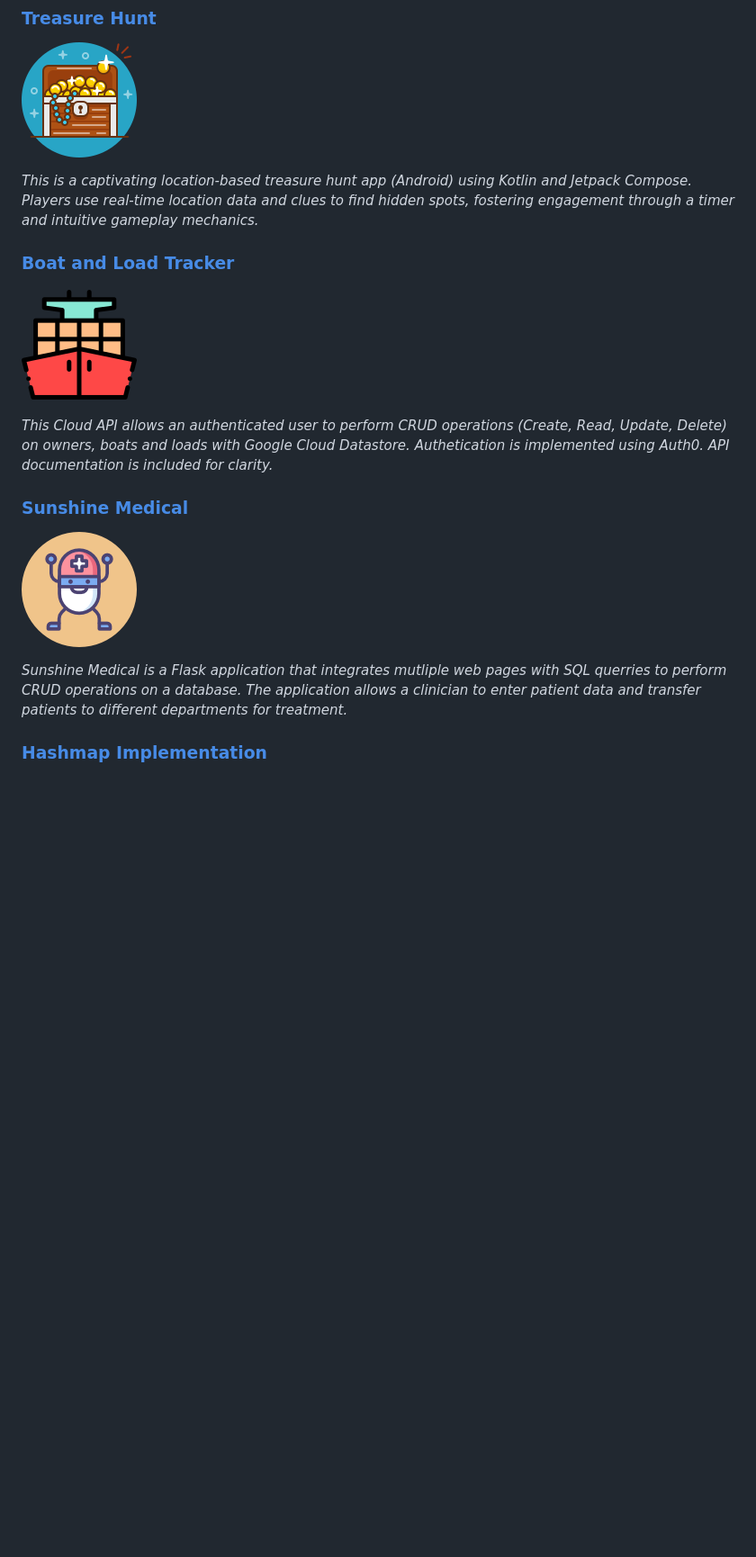
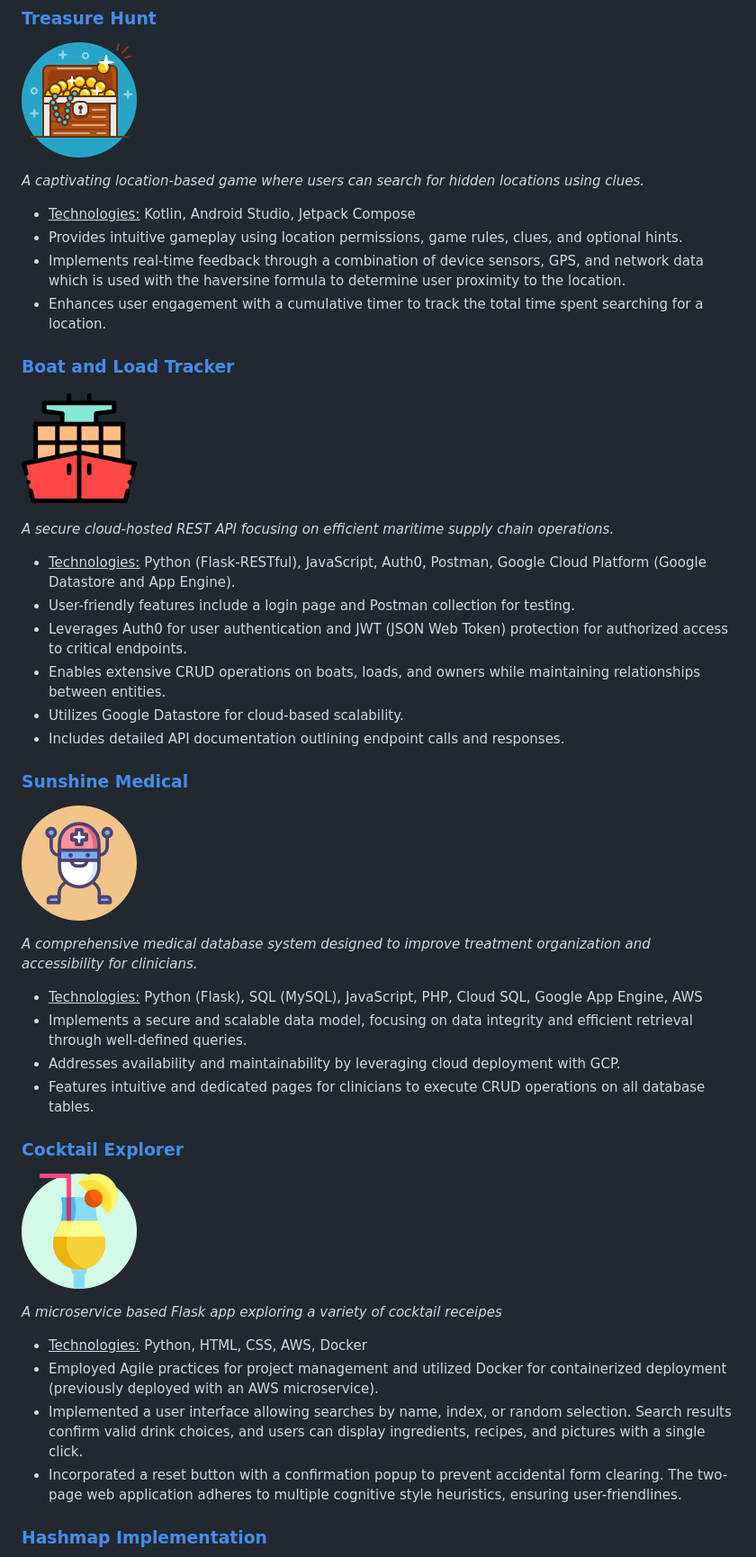
Before and after one commit to voyagerfan/Portfolio-Projects, a Markdown page: README.md, the part around the change printed below. Shown: that part at 90% size. GitHub-like rendering; pictures changed too: Icons/cocktail.png (added); blank space fills up the shorter version.

Commit message:
added cocktail app project, shorten descriptions and added bullet points for readability

```diff
--- a/README.md
+++ b/README.md
@@ -24,15 +24,27 @@ I'm a passionate problem solver transitioning from the life sciences to software
 ### [Treasure Hunt](https://github.com/voyagerfan/Treasure-Hunt.git)
 ![](./Icons/treasure.png)
 
-*This is a captivating location-based treasure hunt app (Android) using Kotlin and Jetpack Compose. Players use real-time location data and clues to find hidden spots, fostering engagement through a timer and intuitive gameplay mechanics.*
+*A captivating location-based game where users can search for hidden locations using clues.*
+
+* <u>Technologies:</u> Kotlin, Android Studio, Jetpack Compose
+* Provides intuitive gameplay using location permissions, game rules, clues, and optional hints.
+* Implements real-time feedback through a combination of device sensors, GPS, and network data which is used with the haversine formula to determine user proximity to the location.
+* Enhances user engagement with a cumulative timer to track the total time spent searching for a location.
+
 
 
 ### [Boat and Load Tracker](https://github.com/voyagerfan/Boat-and-Load-Tracker.git)
 
 ![](./Icons/cargoboat.png)
 
-*This Cloud API allows an authenticated user to perform CRUD operations (Create, Read, Update, Delete) on owners, boats and loads with Google Cloud Datastore. Authetication is implemented using Auth0. API documentation is included for clarity.*
+*A secure cloud-hosted REST API focusing on efficient maritime supply chain operations.*
 
+* <u>Technologies:</u> Python (Flask-RESTful), JavaScript, Auth0, Postman, Google Cloud Platform (Google Datastore and App Engine).
+* User-friendly features include a login page and Postman collection for testing.
+* Leverages Auth0 for user authentication and JWT (JSON Web Token) protection for authorized access to critical endpoints.
+* Enables extensive CRUD operations on boats, loads, and owners while maintaining relationships between entities.
+* Utilizes Google Datastore for cloud-based scalability.
+* Includes detailed API documentation outlining endpoint calls and responses.
 
 
 ### [Sunshine Medical](https://github.com/voyagerfan/Sunshine-Medical.git)
@@ -40,8 +52,24 @@ I'm a passionate problem solver transitioning from the life sciences to software
 
 ![](./Icons/medical-robot.png)
 
-*Sunshine Medical is a Flask application that integrates mutliple web pages with SQL querries to perform CRUD operations on a database. The application allows a clinician to enter patient data and transfer patients to different departments for treatment.*
+*A comprehensive medical database system designed to improve treatment organization and accessibility for clinicians.*
 
+* <u>Technologies:</u> Python (Flask), SQL (MySQL), JavaScript, PHP, Cloud SQL, Google App Engine, AWS
+* Implements a secure and scalable data model, focusing on data integrity and efficient retrieval through well-defined queries.
+* Addresses availability and maintainability by leveraging cloud deployment with GCP.
+* Features intuitive and dedicated pages for clinicians to execute CRUD operations on all database tables.
+
+
+### [Cocktail Explorer](https://github.com/voyagerfan/Cocktail-App)
+
+![](./Icons/cocktail.png)
+
+*A microservice based Flask app exploring a variety of cocktail receipes*
+
+* <u>Technologies:</u> Python, HTML, CSS, AWS, Docker
+* Employed Agile practices for project management and utilized Docker for containerized deployment (previously deployed with an AWS microservice).
+* Implemented a user interface allowing searches by name, index, or random selection. Search results confirm valid drink choices, and users can display ingredients, recipes, and pictures with a single click.
+* Incorporated a reset button with a confirmation popup to prevent accidental form clearing. The two-page web application adheres to multiple cognitive style heuristics, ensuring user-friendlines.
 
 ### [Hashmap Implementation](https://github.com/voyagerfan/Hashmap-Implementation.git)
 
```
Also changed, not shown: other parts of README.md (+28 -9 lines), 1 other file.
